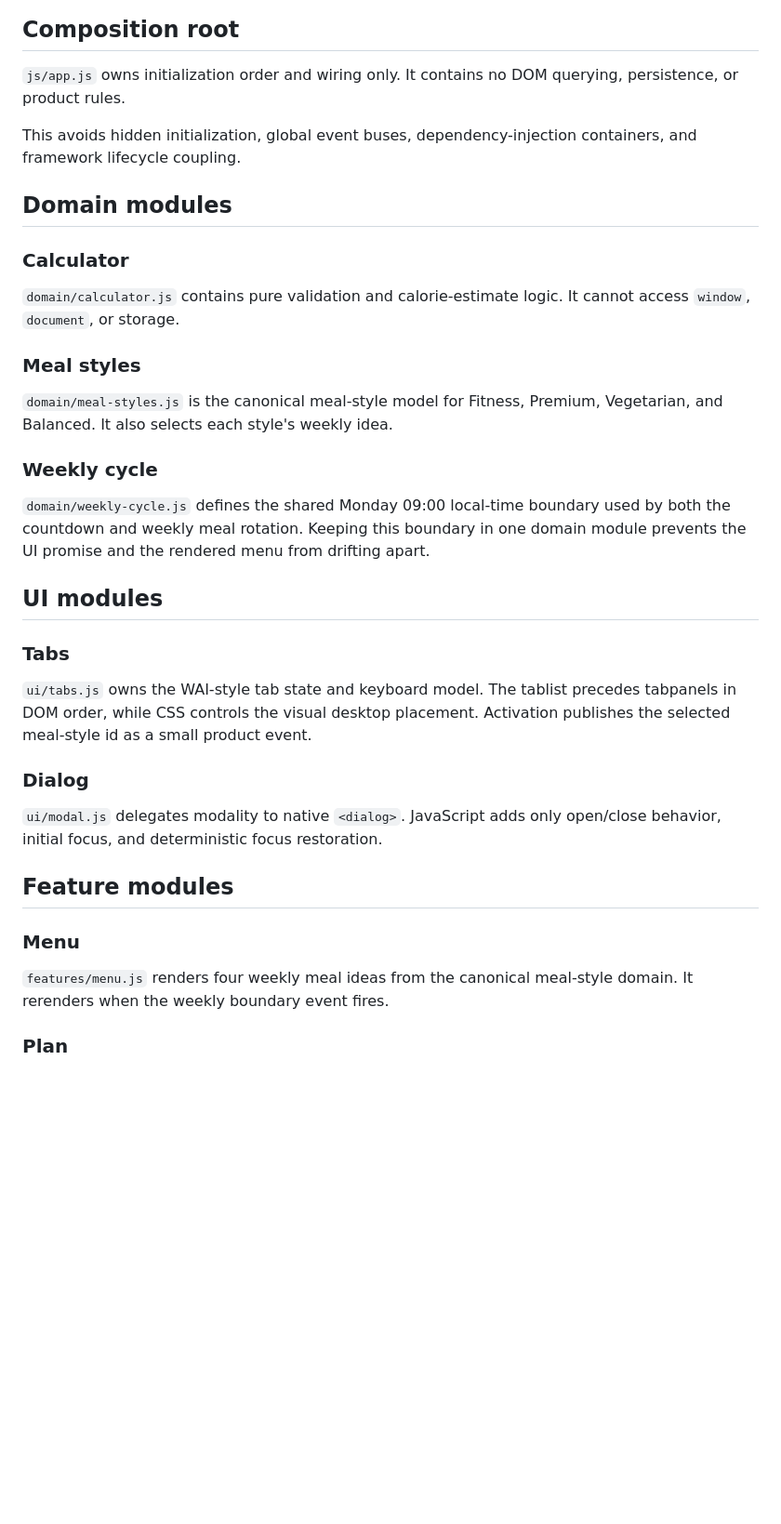
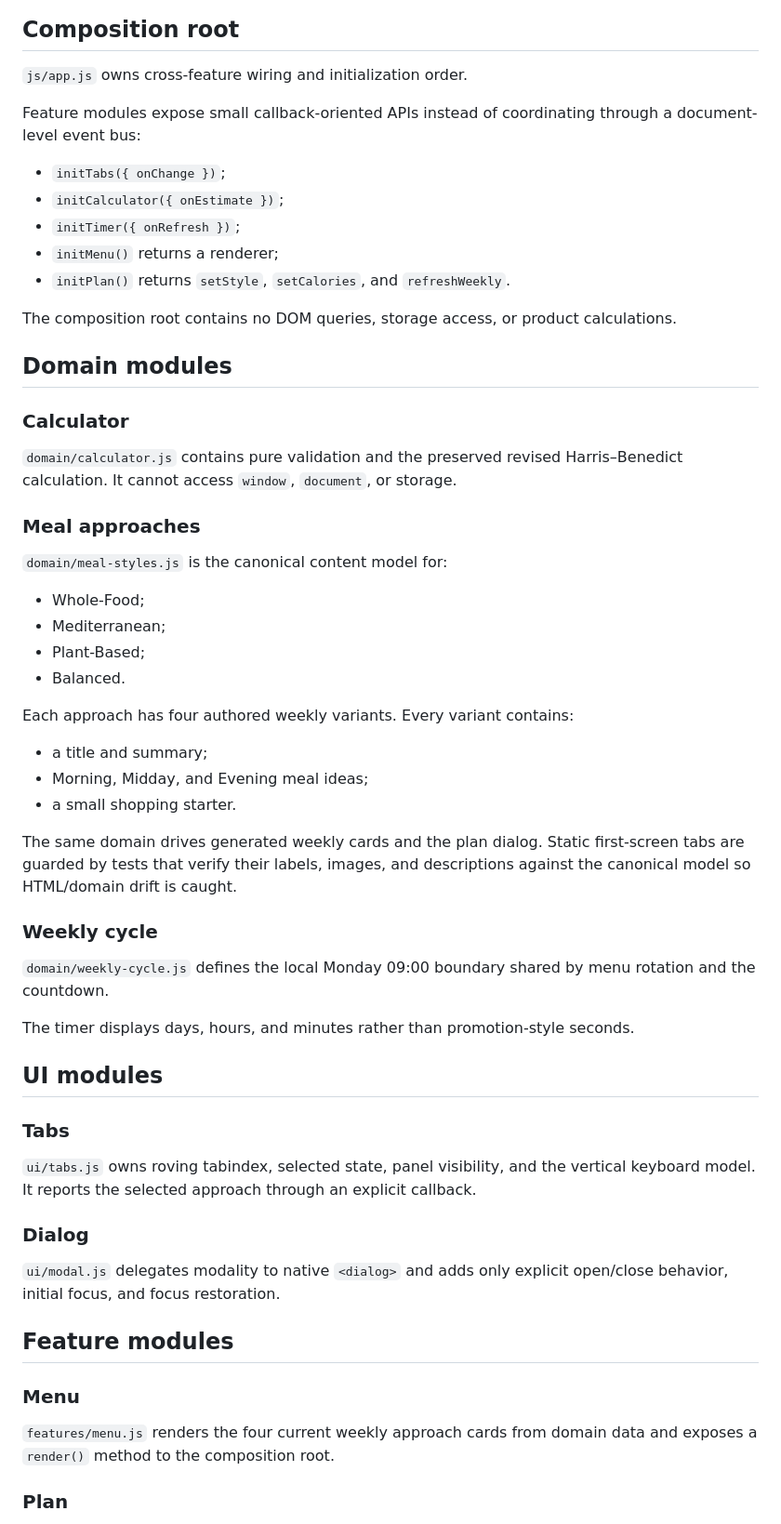
Before and after one commit to MykolaDotsenko/Healthy-Lifestyle-Website-Vanilla-JS, a Markdown page: ARCHITECTURE.md, the part around one of its changes. Shown at 93% size. GitHub-like rendering; blank space fills up the shorter version.

```diff
--- a/ARCHITECTURE.md
+++ b/ARCHITECTURE.md
@@ -40,39 +45,62 @@ flowchart TD
 
 ## Composition root
 
-`js/app.js` owns initialization order and wiring only. It contains no DOM querying, persistence, or product rules.
+`js/app.js` owns cross-feature wiring and initialization order.
 
-This avoids hidden initialization, global event buses, dependency-injection containers, and framework lifecycle coupling.
+Feature modules expose small callback-oriented APIs instead of coordinating through a document-level event bus:
+
+- `initTabs({ onChange })`;
+- `initCalculator({ onEstimate })`;
+- `initTimer({ onRefresh })`;
+- `initMenu()` returns a renderer;
+- `initPlan()` returns `setStyle`, `setCalories`, and `refreshWeekly`.
+
+The composition root contains no DOM queries, storage access, or product calculations.
 
 ## Domain modules
 
 ### Calculator
 
-`domain/calculator.js` contains pure validation and calorie-estimate logic. It cannot access `window`, `document`, or storage.
+`domain/calculator.js` contains pure validation and the preserved revised Harris–Benedict calculation. It cannot access `window`, `document`, or storage.
 
-### Meal styles
+### Meal approaches
 
-`domain/meal-styles.js` is the canonical meal-style model for Fitness, Premium, Vegetarian, and Balanced. It also selects each style's weekly idea.
+`domain/meal-styles.js` is the canonical content model for:
+
+- Whole-Food;
+- Mediterranean;
+- Plant-Based;
+- Balanced.
+
+Each approach has four authored weekly variants. Every variant contains:
+
+- a title and summary;
+- Morning, Midday, and Evening meal ideas;
+- a small shopping starter.
+
+The same domain drives generated weekly cards and the plan dialog. Static first-screen tabs are guarded by tests that verify their labels, images, and descriptions against the canonical model so HTML/domain drift is caught.
 
 ### Weekly cycle
 
-`domain/weekly-cycle.js` defines the shared Monday 09:00 local-time boundary used by both the countdown and weekly meal rotation. Keeping this boundary in one domain module prevents the UI promise and the rendered menu from drifting apart.
+`domain/weekly-cycle.js` defines the local Monday 09:00 boundary shared by menu rotation and the countdown.
+
+The timer displays days, hours, and minutes rather than promotion-style seconds.
 
 ## UI modules
 
 ### Tabs
 
-`ui/tabs.js` owns the WAI-style tab state and keyboard model. The tablist precedes tabpanels in DOM order, while CSS controls the visual desktop placement. Activation publishes the selected meal-style id as a small product event.
+`ui/tabs.js` owns roving tabindex, selected state, panel visibility, and the vertical keyboard model. It reports the selected approach through an explicit callback.
 
 ### Dialog
 
-`ui/modal.js` delegates modality to native `<dialog>`. JavaScript adds only open/close behavior, initial focus, and deterministic focus restoration.
+`ui/modal.js` delegates modality to native `<dialog>` and adds only explicit open/close behavior, initial focus, and focus restoration.
 
 ## Feature modules
 
 ### Menu
 
-`features/menu.js` renders four weekly meal ideas from the canonical meal-style domain. It rerenders when the weekly boundary event fires.
+`features/menu.js` renders the four current weekly approach cards from domain data and exposes a `render()` method to the composition root.
 
 ### Plan
 
```
Also changed, not shown: other parts of ARCHITECTURE.md (+50 -25 lines).
